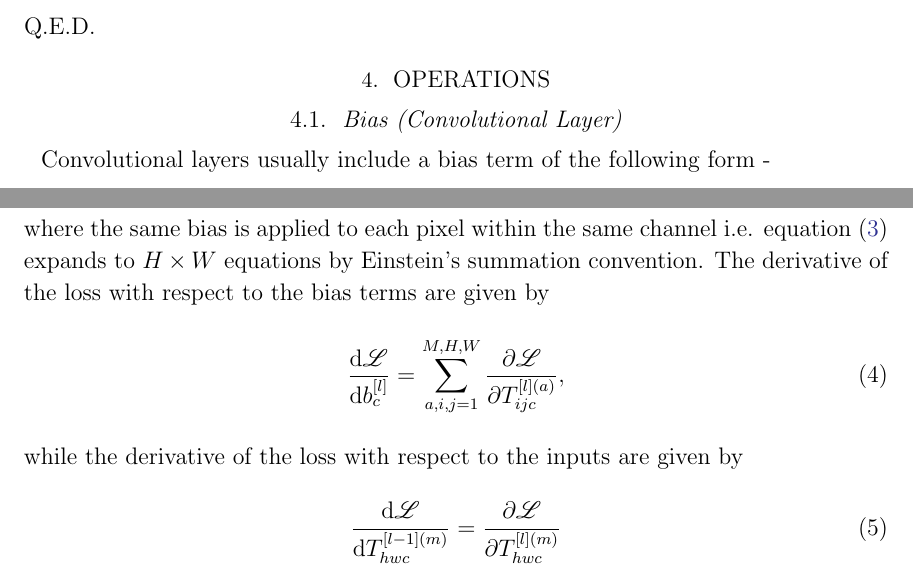
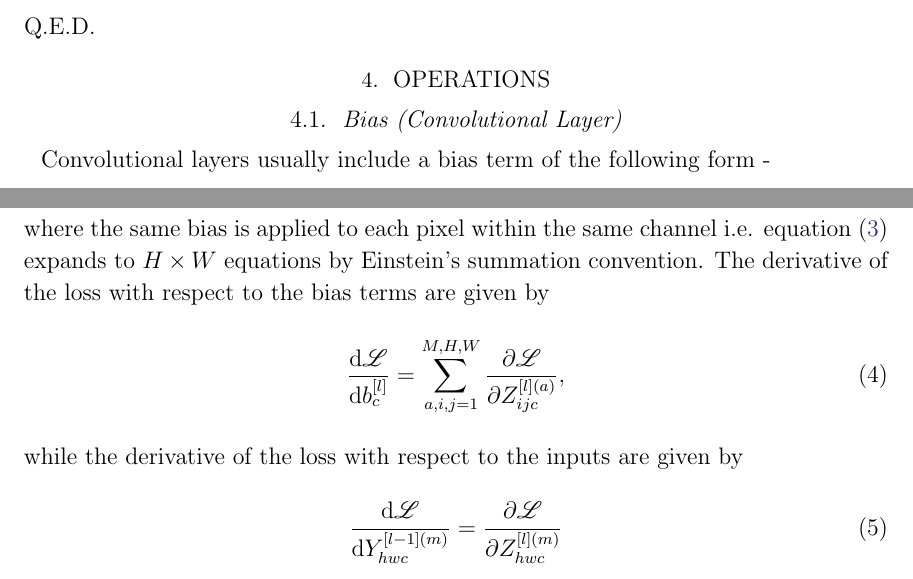
Before and after one commit to AstroVPK/MathematicsofDeepLearning, a LaTeX paper (MathematicsOfDeepLearning.tex): two parts of pages 2 and 3 of 6, joined at a grey line, cut so that both start at the same text. Compiled offline with pdfLaTeX; an older LaTeX class or package is replaced by its successor.

Commit message:
Renamed a few quantities

```diff
--- a/MathematicsOfDeepLearning.tex
+++ b/MathematicsOfDeepLearning.tex
@@ -298,11 +298,11 @@ Convolutional layers usually include a bias term of the following form -
 \end{equation}
 where the same bias is applied to each pixel within the same channel i.e. equation \eqref{eq:convbias} expands to $H \times W$ equations by Einstein's summation convention. The derivative of the loss with respect to the bias terms are given by
 \begin{equation} \label{eq:gradconvbias}
-  \frac{\uderivative \mathscr{L}}{\uderivative b^{[l]}_{c}} = \sum_{a, i, j = 1}^{M, H, W} \frac{\partial \mathscr{L}}{\partial T^{[l](a)}_{ijc}},
+  \frac{\uderivative \mathscr{L}}{\uderivative b^{[l]}_{c}} = \sum_{a, i, j = 1}^{M, H, W} \frac{\partial \mathscr{L}}{\partial Z^{[l](a)}_{ijc}},
 \end{equation}
 while the derivative of the loss with respect to the inputs are given by
 \begin{equation} \label{eq:propconvbias}
-  \frac{\uderivative \mathscr{L}}{\uderivative T^{[l-1](m)}_{hwc}} = \frac{\partial \mathscr{L}}{\partial  T^{[l](m)}_{hwc}}
+  \frac{\uderivative \mathscr{L}}{\uderivative Y^{[l-1](m)}_{hwc}} = \frac{\partial \mathscr{L}}{\partial  Z^{[l](m)}_{hwc}}
 \end{equation}
 
 \subsubsection{Derivation}
@@ -316,21 +316,20 @@ Notice that
 \end{equation*} so that
 \begin{equation*}
-  \frac{\uderivative \mathscr{L}}{\uderivative b^{[l]}_{c}} = \sum_{a, i, j, k = 1}^{M, H, W, C} \delta_{ck} \frac{\partial \mathscr{L}}{\partial T^{[l](a)}_{ijk}} = \sum_{a, i, j = 1}^{M, H, W} \frac{\partial \mathscr{L}}{\partial T^{[l](a)}_{ijc}},
+  \frac{\uderivative \mathscr{L}}{\uderivative b^{[l]}_{c}} = \sum_{a, i, j, k = 1}^{M, H, W, C} \delta_{ck} \frac{\partial \mathscr{L}}{\partial Z^{[l](a)}_{ijk}} = \sum_{a, i, j = 1}^{M, H, W} \frac{\partial \mathscr{L}}{\partial Z^{[l](a)}_{ijc}},
 \end{equation*}
 Q.E.D.
 
-
 Now consider the derivative of the loss with respect to the input derivatives from the previous operation. Again, applying the chain rule we get
 \begin{equation*}
-  \frac{\uderivative \mathscr{L}}{\uderivative T^{[l-1](m)}_{hwc}} = \sum_{a,i,j,k = 1}^{M,H,W,C} \frac{\partial \mathscr{L}}{\partial  T^{[l](a)}_{ijk}} \frac{\uderivative  T^{[l](a)}_{ijk}}{\uderivative T^{[l-1](m)}_{hwc}}.
+  \frac{\uderivative \mathscr{L}}{\uderivative Y^{[l-1](m)}_{hwc}} = \sum_{a,i,j,k = 1}^{M,H,W,C} \frac{\partial \mathscr{L}}{\partial Z^{[l](a)}_{ijk}} \frac{\uderivative  Z^{[l](a)}_{ijk}}{\uderivative Y^{[l-1](m)}_{hwc}}.
 \end{equation*}
 But notice that
 \begin{equation*}
-  \frac{\uderivative  T^{[l](a)}_{ijk}}{\uderivative T^{[l-1](m)}_{hwc}} = \delta_{am}\delta_{ih}\delta_{jw}\delta_{kc},
+  \frac{\uderivative Z^{[l](a)}_{ijk}}{\uderivative Y^{[l-1](m)}_{hwc}} = \delta_{am}\delta_{ih}\delta_{jw}\delta_{kc},
 \end{equation*}
 so that
 \begin{equation*}
-  \frac{\uderivative \mathscr{L}}{\uderivative T^{[l-1](m)}_{hwc}} = \sum_{a,i,j,k = 1}^{M,H,W,C} \delta_{am}\delta_{ih}\delta_{jw}\delta_{kc} \frac{\partial \mathscr{L}}{\partial  T^{[l](a)}_{ijk}} = \frac{\partial \mathscr{L}}{\partial  T^{[l](m)}_{hwc}},
+  \frac{\uderivative \mathscr{L}}{\uderivative Y^{[l-1](m)}_{hwc}} = \sum_{a,i,j,k = 1}^{M,H,W,C} \delta_{am}\delta_{ih}\delta_{jw}\delta_{kc} \frac{\partial \mathscr{L}}{\partial  Z^{[l](a)}_{ijk}} = \frac{\partial \mathscr{L}}{\partial  Z^{[l](m)}_{hwc}},
 \end{equation*}
 Q.E.D.
 
```
Also changed, not shown: MathematicsOfDeepLearning.pdf, MathematicsOfDeepLearning.tex (6 more changed lines).
